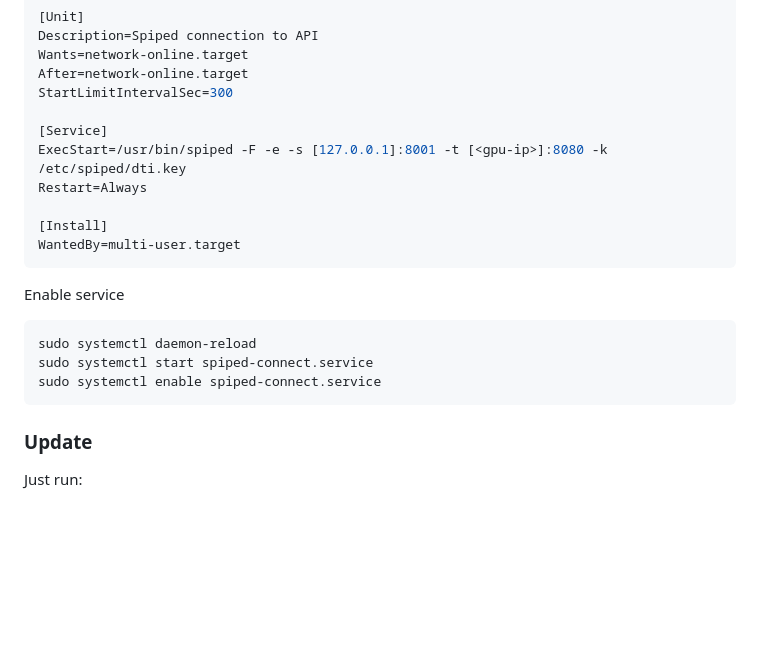
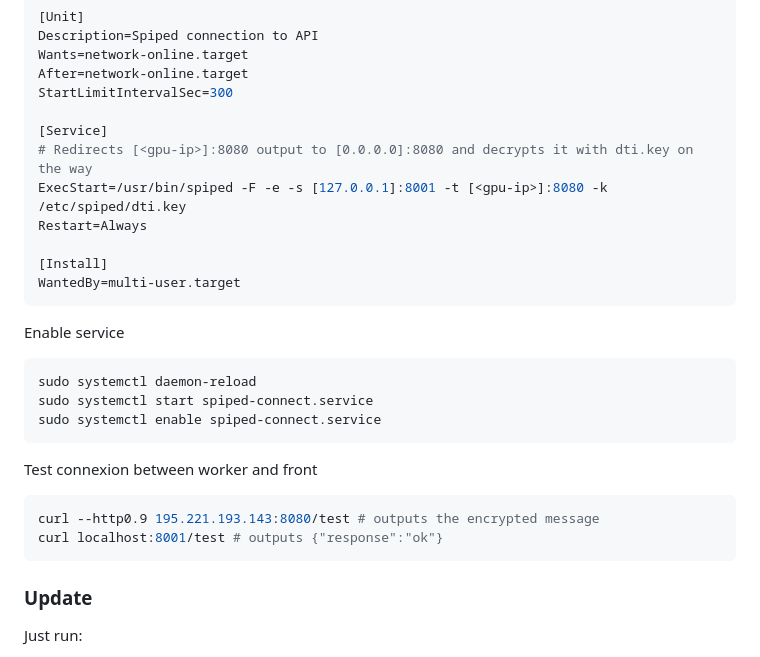
Before and after one commit to Aikon-platform/discover-demo, a Markdown page: api/README.md, the part around one of its changes. GitHub-like rendering; blank space fills up the shorter version.

````diff
--- a/api/README.md
+++ b/api/README.md
@@ -163,6 +168,7 @@ After=network-online.target
 StartLimitIntervalSec=300
 
 [Service]
+# Redirects [<gpu-ip>]:8080 output to [0.0.0.0]:8080 and decrypts it with dti.key on the way
 ExecStart=/usr/bin/spiped -F -e -s [127.0.0.1]:8001 -t [<gpu-ip>]:8080 -k /etc/spiped/dti.key
 Restart=Always
 
@@ -177,6 +183,12 @@ sudo systemctl start spiped-connect.service
 sudo systemctl enable spiped-connect.service
 ```
 
+Test connexion between worker and front
+```bash
+curl --http0.9 195.221.193.143:8080/test # outputs the encrypted message
+curl localhost:8001/test # outputs {"response":"ok"}
+```
+
 ### Update
 
 Just run:
````
Also changed, not shown: other parts of api/README.md (+11 -6 lines), front/README.md (+1 -2 lines).
